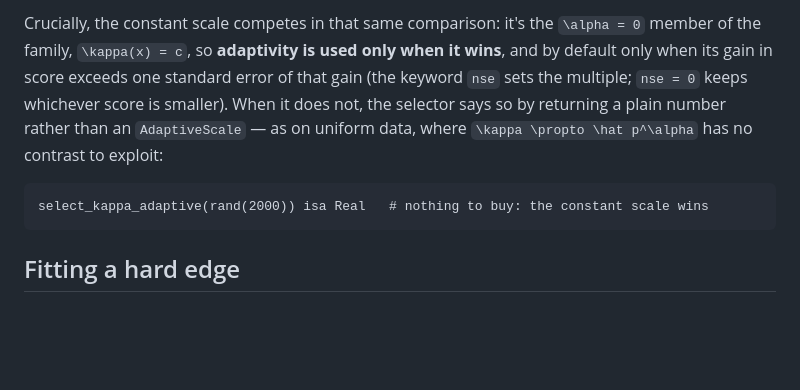
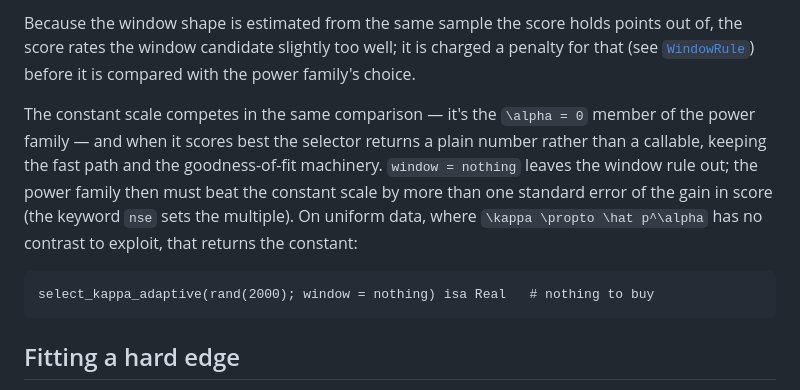
Before and after one commit to timholy/PenalizedDensity.jl, a Markdown page: docs/src/tutorial.md, the part around one of its changes. Rendered like a GitHub page; blank space fills up the shorter version.

````diff
--- a/docs/src/tutorial.md
+++ b/docs/src/tutorial.md
@@ -195,14 +209,18 @@ scale and still evaluated in closed form and in ``O(N)``:
 ```
 
-Crucially, the constant scale competes in that same comparison: it's the ``\alpha = 0`` member
-of the family, ``\kappa(x) = c``, so **adaptivity is used only when it wins**, and by default
-only when its gain in score exceeds one standard error of that gain (the keyword `nse`
-sets the multiple; `nse = 0` keeps whichever score is smaller). When it does not, the selector
-says so by returning a plain number rather than an `AdaptiveScale` — as on uniform data,
-where ``\kappa \propto \hat p^\alpha`` has no contrast to exploit:
+Because the window shape is estimated from the same sample the score holds points out of, the
+score rates the window candidate slightly too well; it is charged a penalty for that (see
+[`WindowRule`](@ref)) before it is compared with the power family's choice.
+
+The constant scale competes in the same comparison — it's the ``\alpha = 0`` member of the
+power family — and when it scores best the selector returns a plain number rather than a
+callable, keeping the fast path and the goodness-of-fit machinery. `window = nothing` leaves the
+window rule out; the power family then must beat the constant scale by more than one standard
+error of the gain in score (the keyword `nse` sets the multiple). On uniform data, where
+``\kappa \propto \hat p^\alpha`` has no contrast to exploit, that returns the constant:
 
 ```@example adaptive
-select_kappa_adaptive(rand(2000)) isa Real   # nothing to buy: the constant scale wins
+select_kappa_adaptive(rand(2000); window = nothing) isa Real   # nothing to buy
 ```
 
 ## Fitting a hard edge
````
Also changed, not shown: other parts of docs/src/tutorial.md (+29 -15 lines), README.md (+3 -2 lines), docs/src/assets/adaptive_kappa.png, 6 other files.
